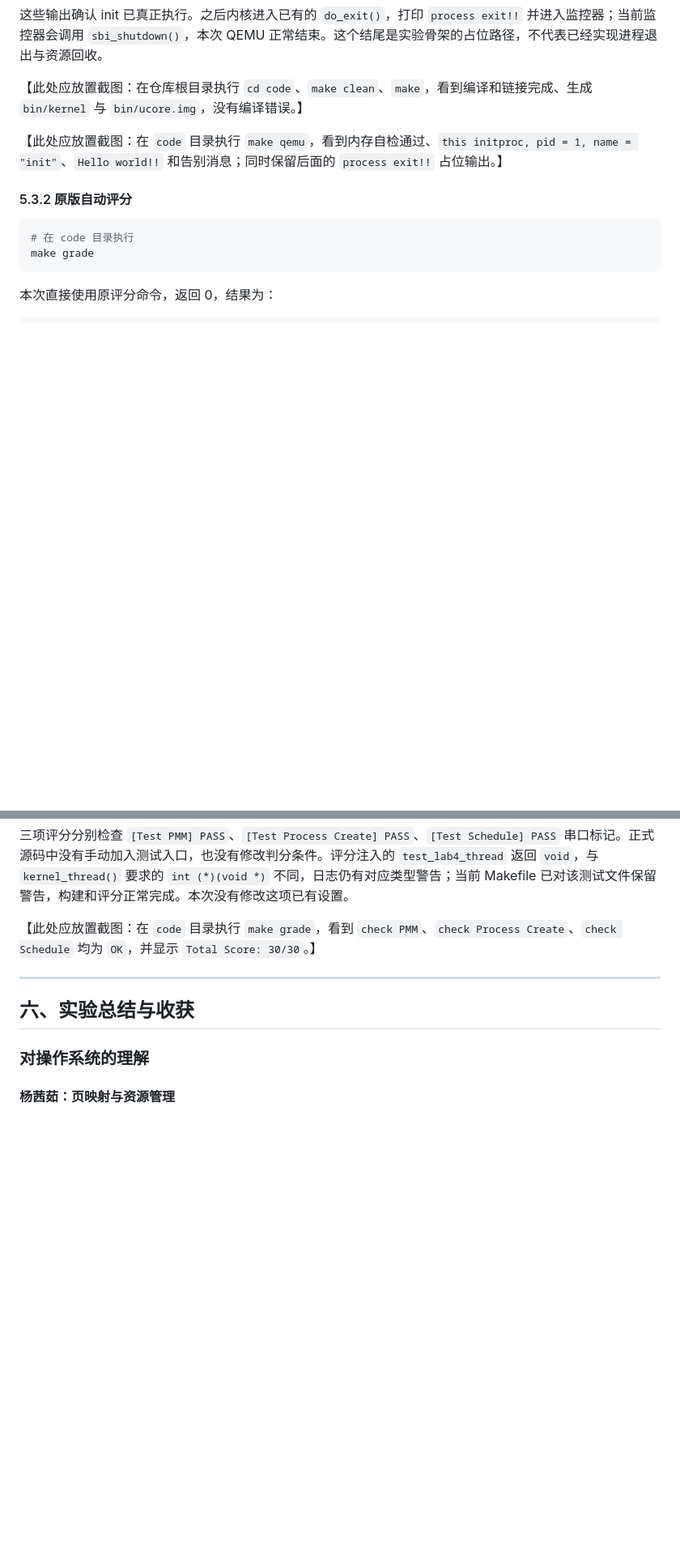
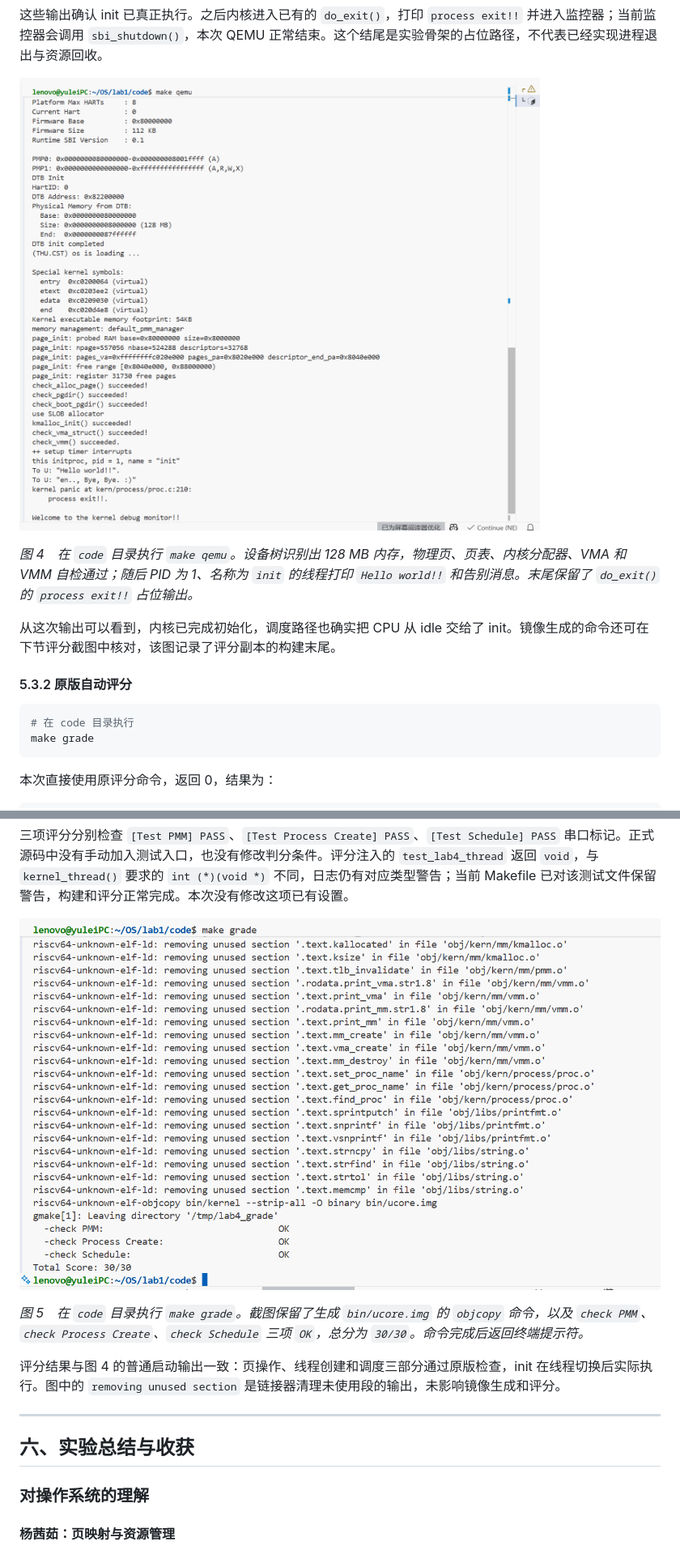
Before and after one commit to helloworld194910/NKOS, a Markdown page: report/report.md, 2 parts joined by grey strips. Shown at 81% size. Drawn GitHub-style; pictures changed too: report/images/Cmake-grade.png (added), report/images/Cmake-qemu.png (added); blank space fills up the shorter version.

```diff
--- a/report/report.md
+++ b/report/report.md
@@ -1483,9 +1483,11 @@ To U: "en.., Bye, Bye. :)"
 这些输出确认 init 已真正执行。之后内核进入已有的 `do_exit()`，打印 `process exit!!` 并进入监控器；当前监控器会调用 `sbi_shutdown()`，本次 QEMU 正常结束。这个结尾是实验骨架的占位路径，不代表已经实现进程退出与资源回收。
 
 
-【此处应放置截图：在仓库根目录执行 `cd code`、`make clean`、`make`，看到编译和链接完成、生成 `bin/kernel` 与 `bin/ucore.img`，没有编译错误。】
-
-【此处应放置截图：在 `code` 目录执行 `make qemu`，看到内存自检通过、`this initproc, pid = 1, name = "init"`、`Hello world!!` 和告别消息；同时保留后面的 `process exit!!` 占位输出。】
+![成员三执行 make qemu，内存自检通过且 init 线程输出 PID、名称和实参](images/Cmake-qemu.png)
+
+*图 4　在 `code` 目录执行 `make qemu`。设备树识别出 128 MB 内存，物理页、页表、内核分配器、VMA 和 VMM 自检通过；随后 PID 为 1、名称为 `init` 的线程打印 `Hello world!!` 和告别消息。末尾保留了 `do_exit()` 的 `process exit!!` 占位输出。*
+
+从这次输出可以看到，内核已完成初始化，调度路径也确实把 CPU 从 idle 交给了 init。镜像生成的命令还可在下节评分截图中核对，该图记录了评分副本的构建末尾。
 
 #### 5.3.2 原版自动评分
 
@@ -1505,7 +1507,11 @@ Total Score: 30/30
 
 三项评分分别检查 `[Test PMM] PASS`、`[Test Process Create] PASS`、`[Test Schedule] PASS` 串口标记。正式源码中没有手动加入测试入口，也没有修改判分条件。评分注入的 `test_lab4_thread` 返回 `void`，与 `kernel_thread()` 要求的 `int (*)(void *)` 不同，日志仍有对应类型警告；当前 Makefile 已对该测试文件保留警告，构建和评分正常完成。本次没有修改这项已有设置。
 
-【此处应放置截图：在 `code` 目录执行 `make grade`，看到 `check PMM`、`check Process Create`、`check Schedule` 均为 `OK`，并显示 `Total Score: 30/30`。】
+![成员三执行 make grade，PMM、Process Create 和 Schedule 均通过，总分 30/30](images/Cmake-grade.png)
+
+*图 5　在 `code` 目录执行 `make grade`。截图保留了生成 `bin/ucore.img` 的 `objcopy` 命令，以及 `check PMM`、`check Process Create`、`check Schedule` 三项 `OK`，总分为 `30/30`。命令完成后返回终端提示符。*
+
+评分结果与图 4 的普通启动输出一致：页操作、线程创建和调度三部分通过原版检查，init 在线程切换后实际执行。图中的 `removing unused section` 是链接器清理未使用段的输出，未影响镜像生成和评分。
 
 
 ---
```
